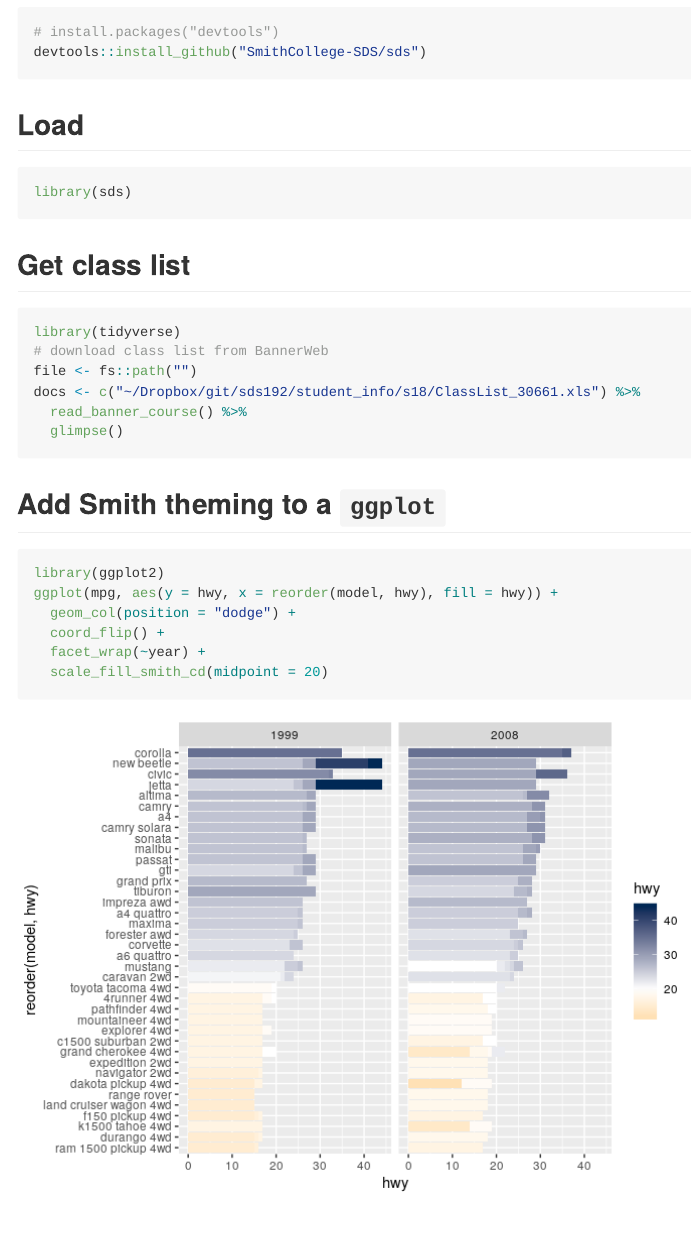
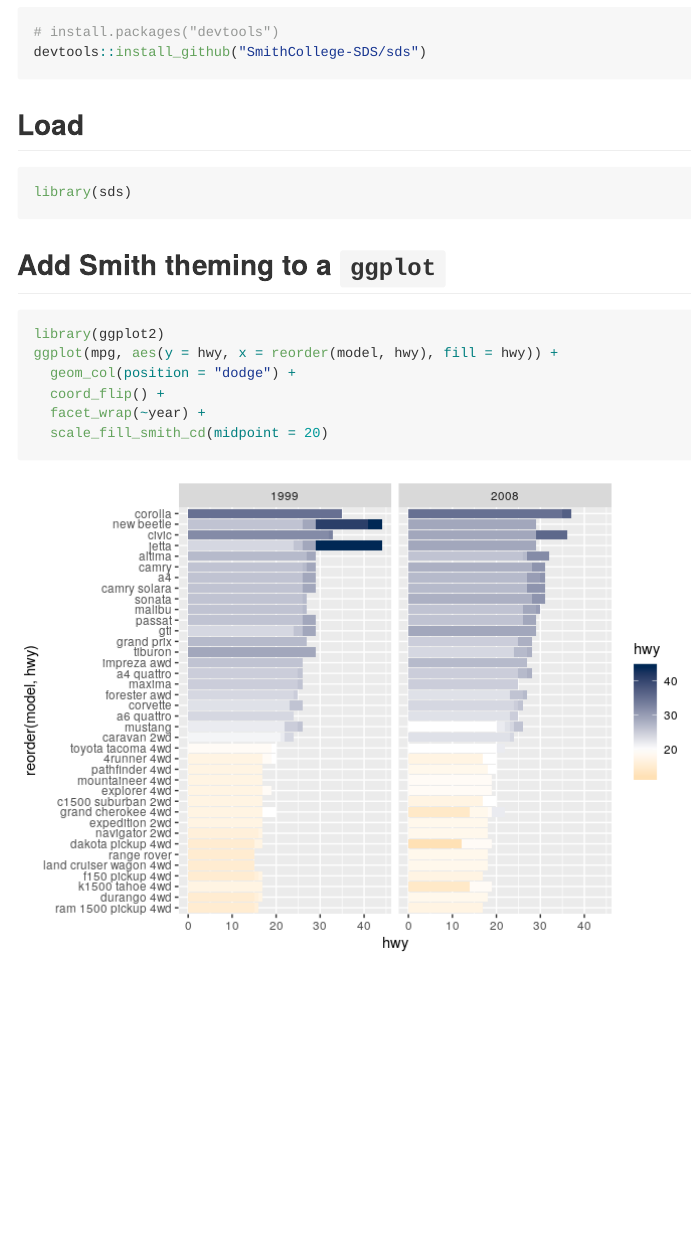
Before and after one commit to SmithCollege-SDS/sds, an R Markdown document (README.Rmd): the page in a window 1100 px wide, from 210 px down. The pictures show the output file README.md that the author committed with the source, drawn offline in the style of GitHub.

Commit message:
fixed README

````diff
--- a/README.Rmd
+++ b/README.Rmd
@@ -19,17 +19,6 @@ devtools::install_github("SmithCollege-SDS/sds")
 
 ```{r}
 library(sds)
-```
-
-## Get class list
-
-```{r, eval=FALSE}
-library(tidyverse)
-# download class list from BannerWeb
-file <- fs::path("")
-docs <- c("~/Dropbox/git/sds192/student_info/s18/ClassList_30661.xls") %>%
-  read_banner_course() %>%
-  glimpse()
 ```
 
 ## Add Smith theming to a `ggplot`
````
Also changed, not shown: README.md.
